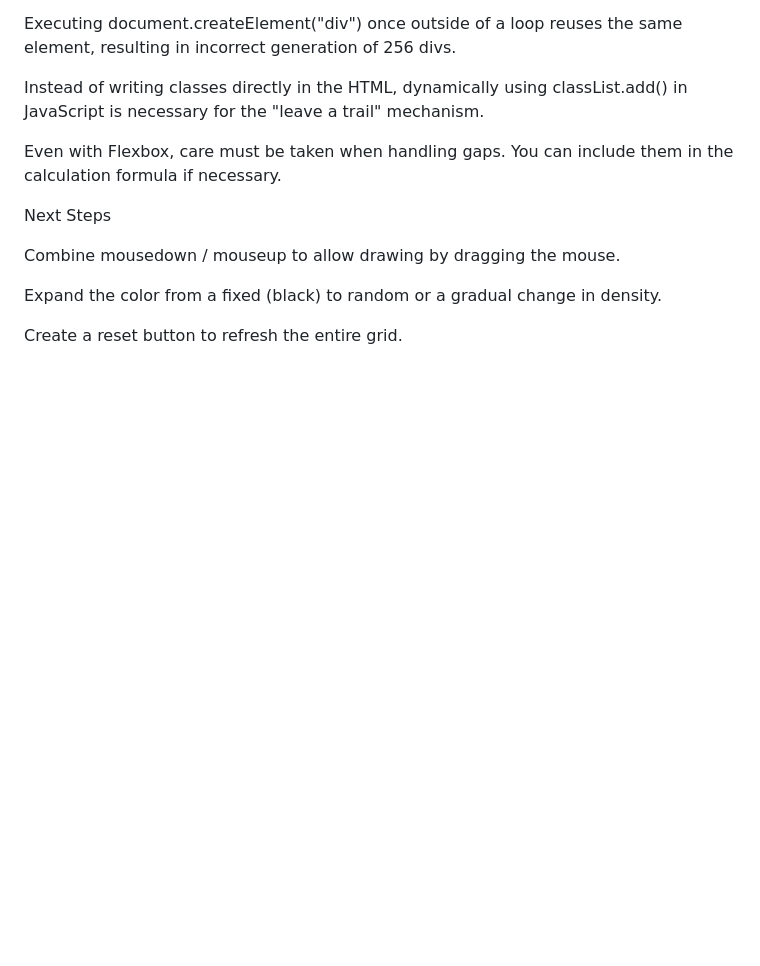
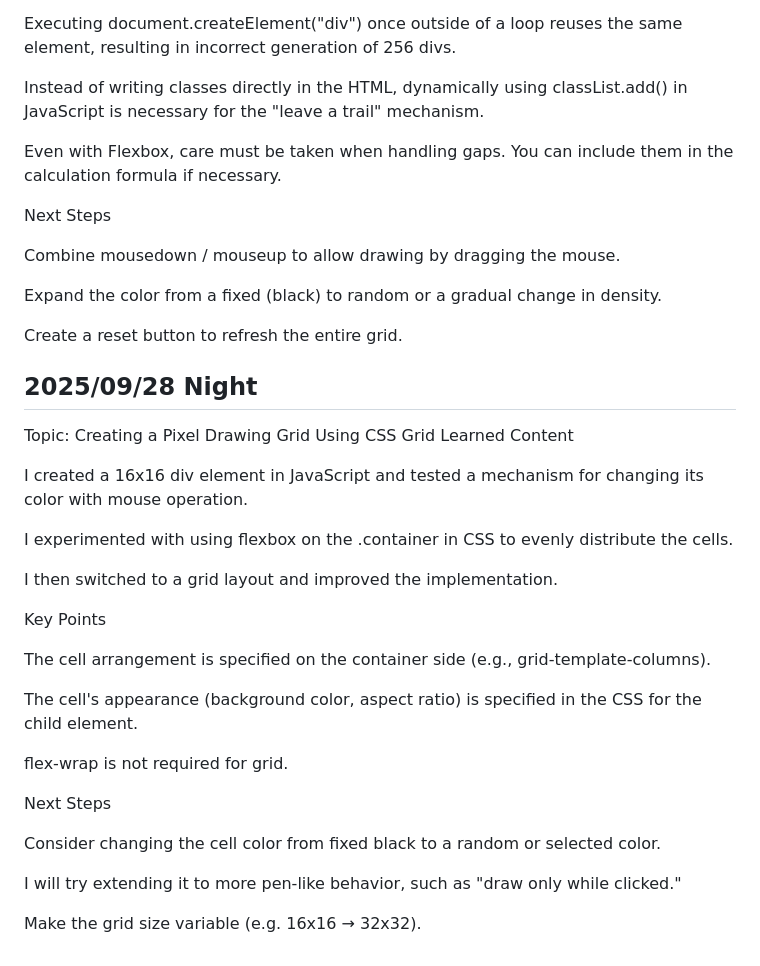
Before and after one commit to LJDJGC/Learning-log, a Markdown page: README.md, the part around the change. Rendered like a GitHub page; blank space fills up the shorter version.

Commit message:
2025/09/28 Night

```diff
--- a/README.md
+++ b/README.md
@@ -306,3 +306,30 @@ Combine mousedown / mouseup to allow drawing by dragging the mouse.
 Expand the color from a fixed (black) to random or a gradual change in density.
 
 Create a reset button to refresh the entire grid.
+
+## 2025/09/28 Night
+
+Topic: Creating a Pixel Drawing Grid Using CSS Grid
+Learned Content
+
+I created a 16x16 div element in JavaScript and tested a mechanism for changing its color with mouse operation.
+
+I experimented with using flexbox on the .container in CSS to evenly distribute the cells.
+
+I then switched to a grid layout and improved the implementation.
+
+Key Points
+
+The cell arrangement is specified on the container side (e.g., grid-template-columns).
+
+The cell's appearance (background color, aspect ratio) is specified in the CSS for the child element.
+
+flex-wrap is not required for grid.
+
+Next Steps
+
+Consider changing the cell color from fixed black to a random or selected color.
+
+I will try extending it to more pen-like behavior, such as "draw only while clicked."
+
+Make the grid size variable (e.g. 16x16 → 32x32).
```
